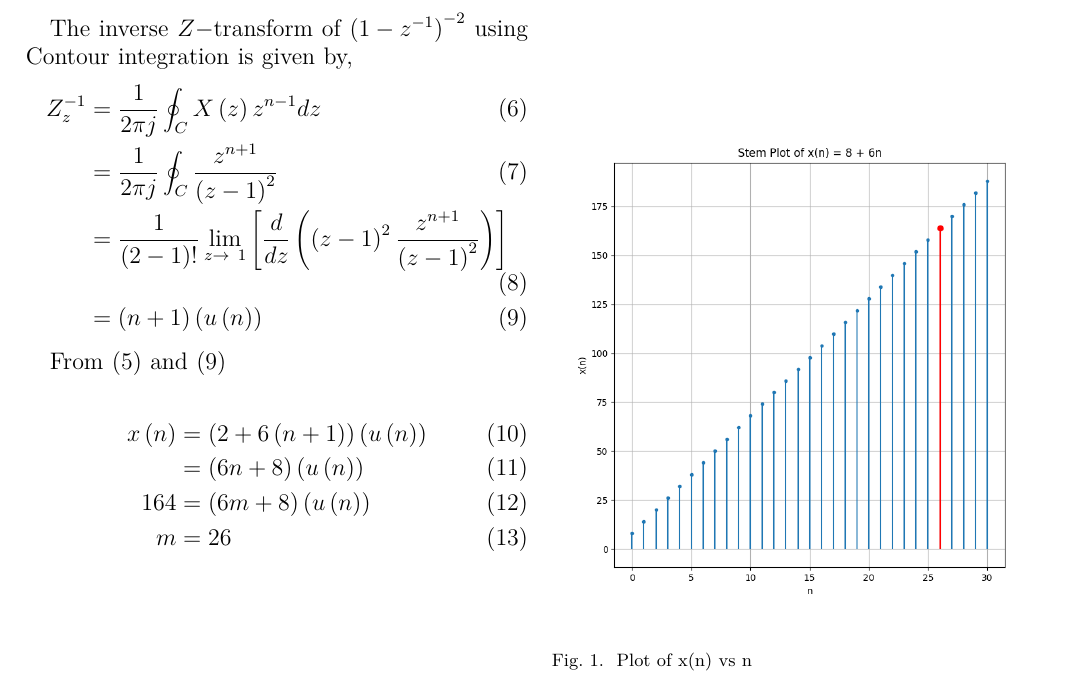
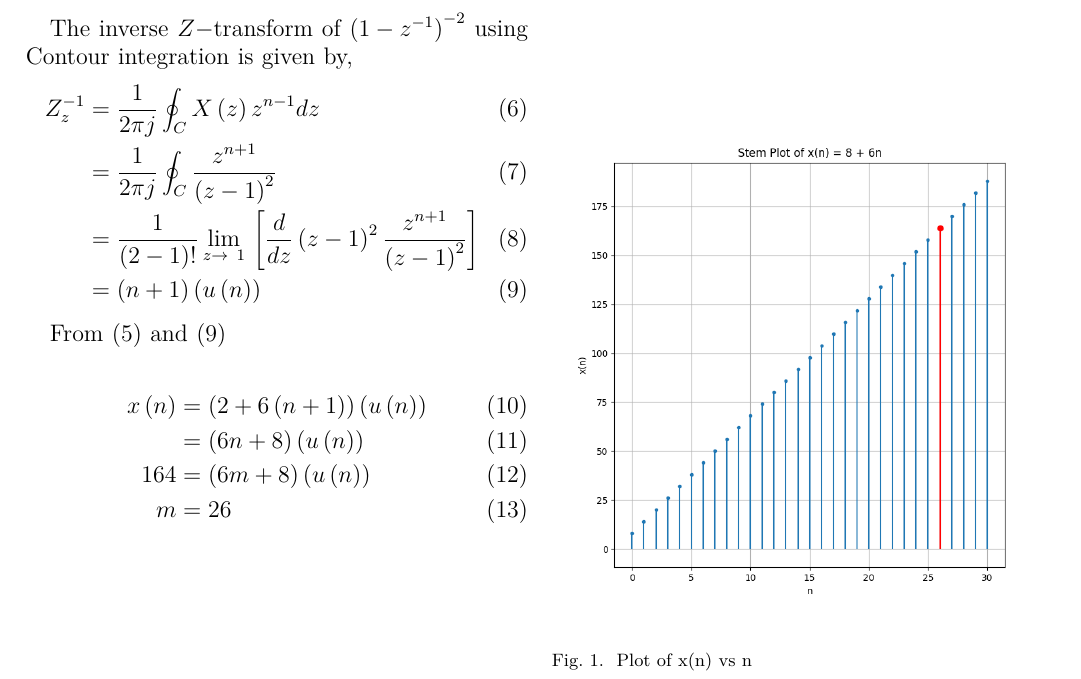
Before and after one commit to ssk1504/discrete_13, a LaTeX paper (main.tex): part of the page, cut so that both start at the same text. Compiled offline with pdfLaTeX.

Commit message:
ssk here 10th iteration

```diff
--- a/main.tex
+++ b/main.tex
@@ -40,21 +40,11 @@ x\brak{n} &= Z_{z}^{-1}\left[2\left(\frac{1}{1-z^{-1}}\right) + 6\left(\frac{1}{
 \end{align}
 
-%In order to compute the Z-inverse of \begin{align} X\brak{z} &= (1-z^{-1})^{-2} \end{align} we develop the Power series for the function\\ $(1-x)^{-2}$.
-%\begin{align}\brak{1-x}^{- \brak{\beta + 1}} &= \sum_{n=0}^{\infty} \binom{n+\beta}{\beta}x^n \end{align}
-%for $x=z^{-1}$ and $\beta = 1$,
-%\begin{align}(1-z^{-1})^{-2} = \sum_{n=0}^{\infty} \binom{n+1}{1} z^{-n}\end{align}
-%Comparing with the definition of $Z-$transform,\\
-%\begin{align}
- %   Z_{z}^{-1}\left(\frac{1}{1-z^{-1}}\right)^2 &= \brak{n+1}\brak{u\brak{n}}\\
- %   x\brak{n} &= \brak{6n+8}\brak{u\brak{n}}\\
- %   164 &= \brak{6m+8}\brak{u\brak{n}}\\
- %   m &= 26
-%\end{align}
+
 The inverse $Z-$transform of $\brak{1-z^{-1}}^{-2}$ using Contour integration is given by,
 \begin{align}
     Z_z^{-1} &= \frac{1}{2\pi j}\oint_C X\brak{z}z^{n-1}dz\\
     &= \frac{1}{2\pi j}\oint_C \frac{z^{n+1}}{\brak{z-1}^2}\\
-    &= \frac{1}{\brak{2-1}!} \lim_{z \to\ 1}{\left[ \frac{d}{dz}\left(\brak{z-1}^2 \frac{z^{n+1}}{\brak{z-1}^2}\right) \right]}\\
+    &= \frac{1}{\brak{2-1}!} \lim_{z \to\ 1}{\sbrak{\frac{d}{dz}\brak{z-1}^2 \frac{z^{n+1}}{\brak{z-1}^2} }}\\
     &= \brak{n+1}\brak{u\brak{n}} \label{eq:eq11.9.2.13.2}
 \end{align}
 
```
Also changed, not shown: main.pdf, main.tex (2 more changed lines), 1 other file.
